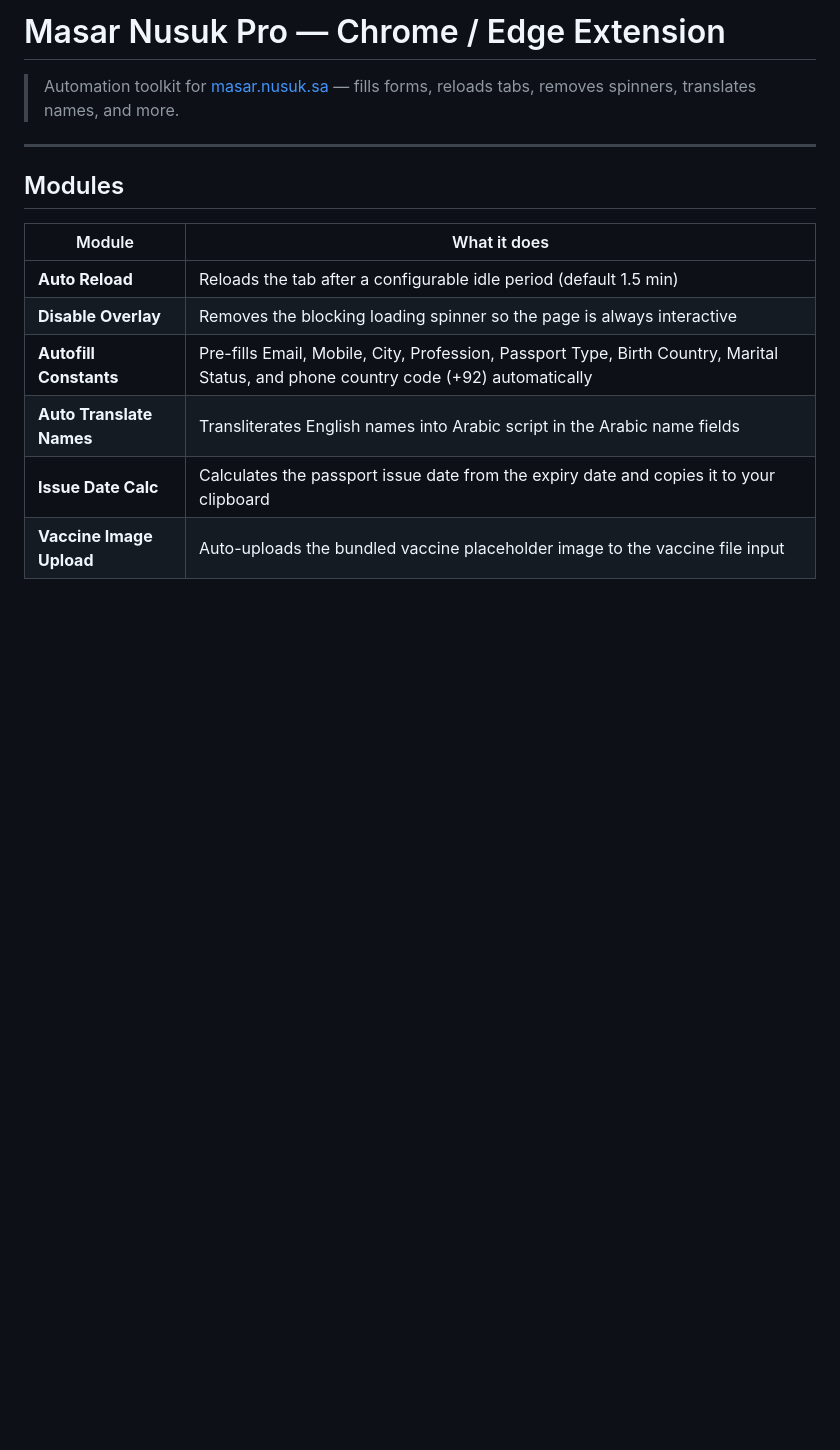
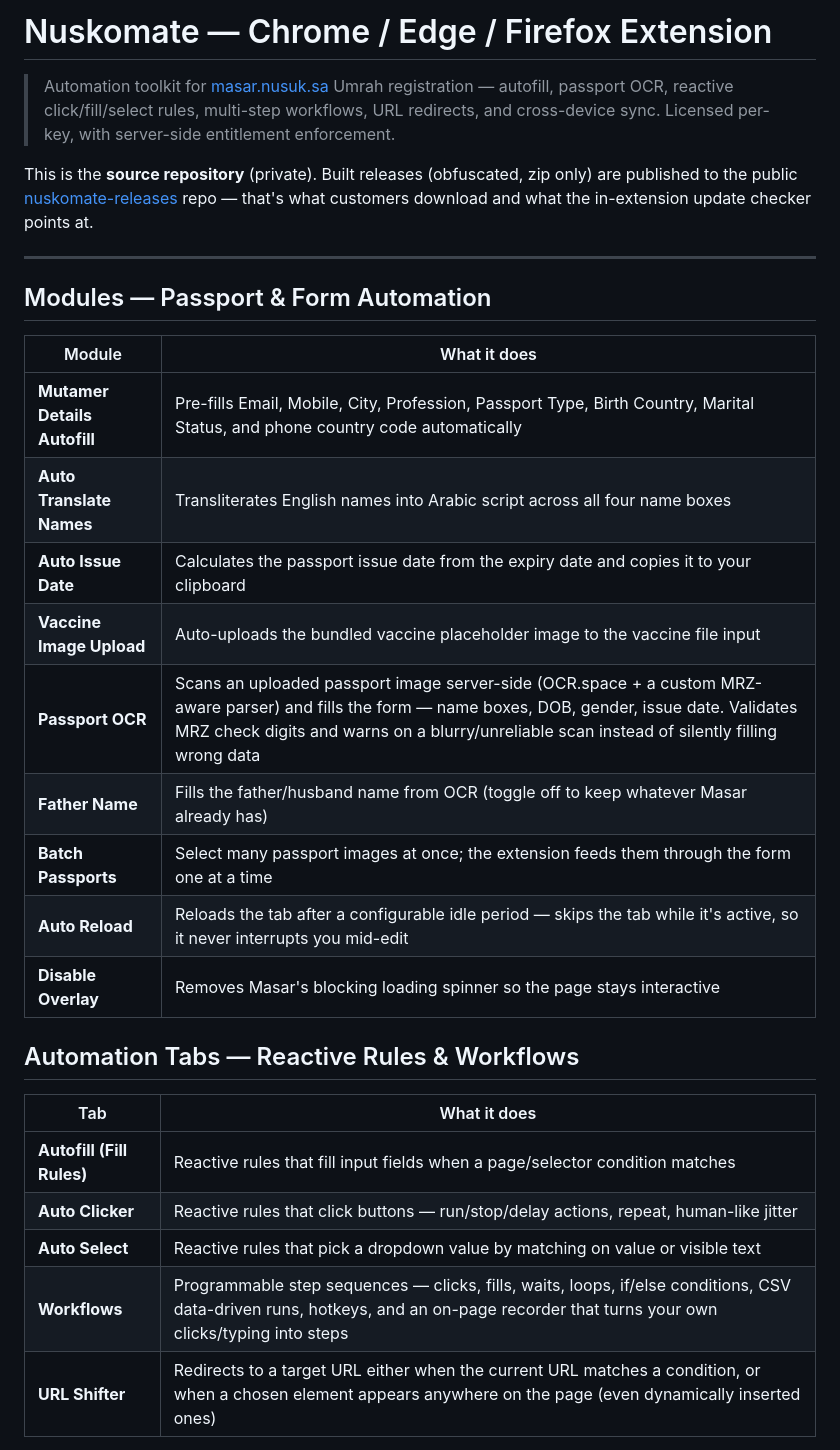
Before and after one commit to ranakiller/nuskoMate, a Markdown page: README.md, the part around one of its changes. GitHub-like rendering; blank space fills up the shorter version.

```diff
--- a/README.md
+++ b/README.md
@@ -1,16 +1,32 @@
-# Masar Nusuk Pro — Chrome / Edge Extension
+# Nuskomate — Chrome / Edge / Firefox Extension
 
-> Automation toolkit for [masar.nusuk.sa](https://masar.nusuk.sa) — fills forms, reloads tabs, removes spinners, translates names, and more.
+> Automation toolkit for [masar.nusuk.sa](https://masar.nusuk.sa) Umrah registration — autofill, passport OCR, reactive click/fill/select rules, multi-step workflows, URL redirects, and cross-device sync. Licensed per-key, with server-side entitlement enforcement.
+
+This is the **source repository** (private). Built releases (obfuscated, zip only) are published to the public [nuskomate-releases](https://github.com/ranakiller/nuskomate-releases) repo — that's what customers download and what the in-extension update checker points at.
 
 ---
 
-## Modules
+## Modules — Passport & Form Automation
 
 | Module | What it does |
 |---|---|
-| **Auto Reload** | Reloads the tab after a configurable idle period (default 1.5 min) |
-| **Disable Overlay** | Removes the blocking loading spinner so the page is always interactive |
-| **Autofill Constants** | Pre-fills Email, Mobile, City, Profession, Passport Type, Birth Country, Marital Status, and phone country code (+92) automatically |
-| **Auto Translate Names** | Transliterates English names into Arabic script in the Arabic name fields |
-| **Issue Date Calc** | Calculates the passport issue date from the expiry date and copies it to your clipboard |
+| **Mutamer Details Autofill** | Pre-fills Email, Mobile, City, Profession, Passport Type, Birth Country, Marital Status, and phone country code automatically |
+| **Auto Translate Names** | Transliterates English names into Arabic script across all four name boxes |
+| **Auto Issue Date** | Calculates the passport issue date from the expiry date and copies it to your clipboard |
 | **Vaccine Image Upload** | Auto-uploads the bundled vaccine placeholder image to the vaccine file input |
+| **Passport OCR** | Scans an uploaded passport image server-side (OCR.space + a custom MRZ-aware parser) and fills the form — name boxes, DOB, gender, issue date. Validates MRZ check digits and warns on a blurry/unreliable scan instead of silently filling wrong data |
+| **Father Name** | Fills the father/husband name from OCR (toggle off to keep whatever Masar already has) |
+| **Batch Passports** | Select many passport images at once; the extension feeds them through the form one at a time |
+| **Auto Reload** | Reloads the tab after a configurable idle period — skips the tab while it's active, so it never interrupts you mid-edit |
+| **Disable Overlay** | Removes Masar's blocking loading spinner so the page stays interactive |
+
+## Automation Tabs — Reactive Rules & Workflows
+
+| Tab | What it does |
+|---|---|
+| **Autofill (Fill Rules)** | Reactive rules that fill input fields when a page/selector condition matches |
+| **Auto Clicker** | Reactive rules that click buttons — run/stop/delay actions, repeat, human-like jitter |
+| **Auto Select** | Reactive rules that pick a dropdown value by matching on value or visible text |
+| **Workflows** | Programmable step sequences — clicks, fills, waits, loops, if/else conditions, CSV data-driven runs, hotkeys, and an on-page recorder that turns your own clicks/typing into steps |
+| **URL Shifter** | Redirects to a target URL either when the current URL matches a condition, or when a chosen element appears anywhere on the page (even dynamically inserted ones) |
+
```
Also changed, not shown: other parts of README.md (+72 -71 lines).
